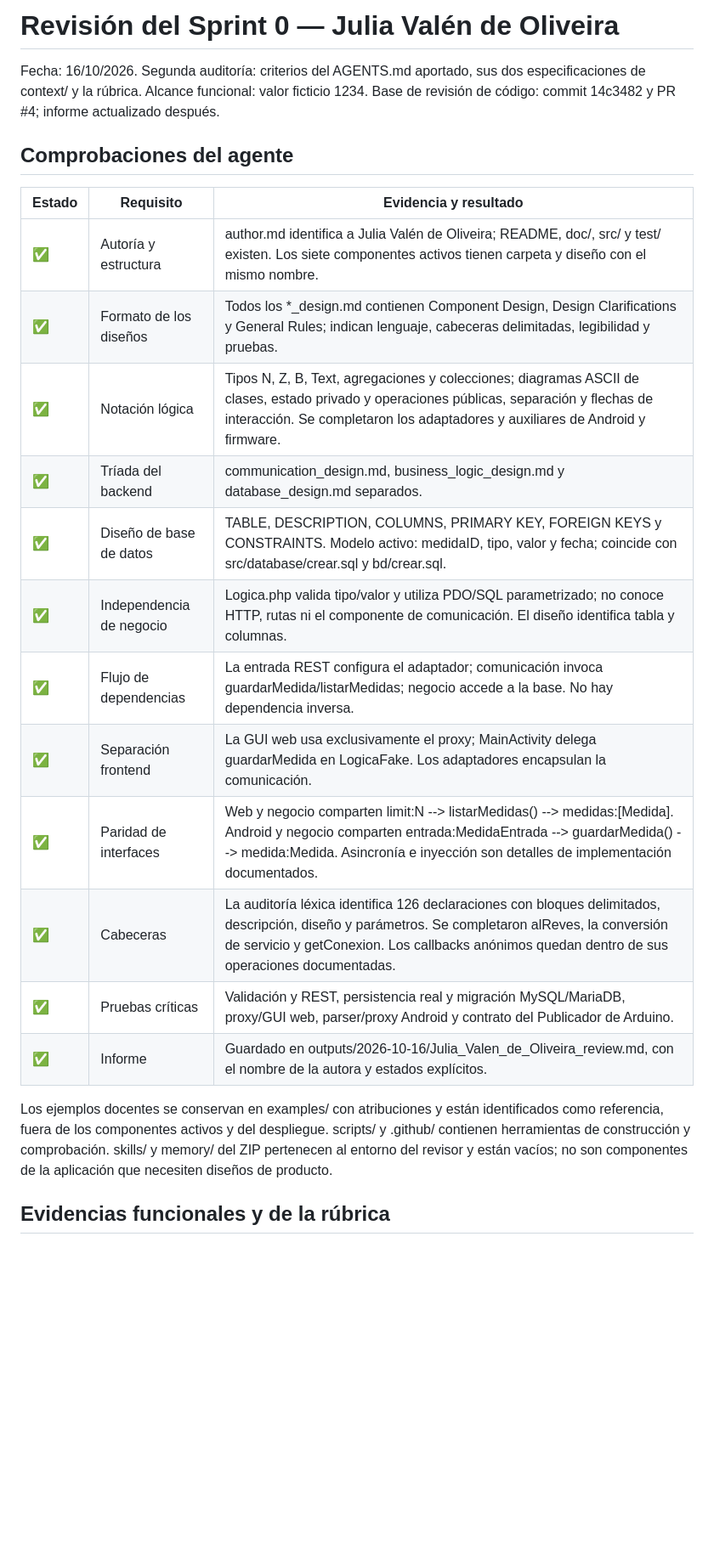
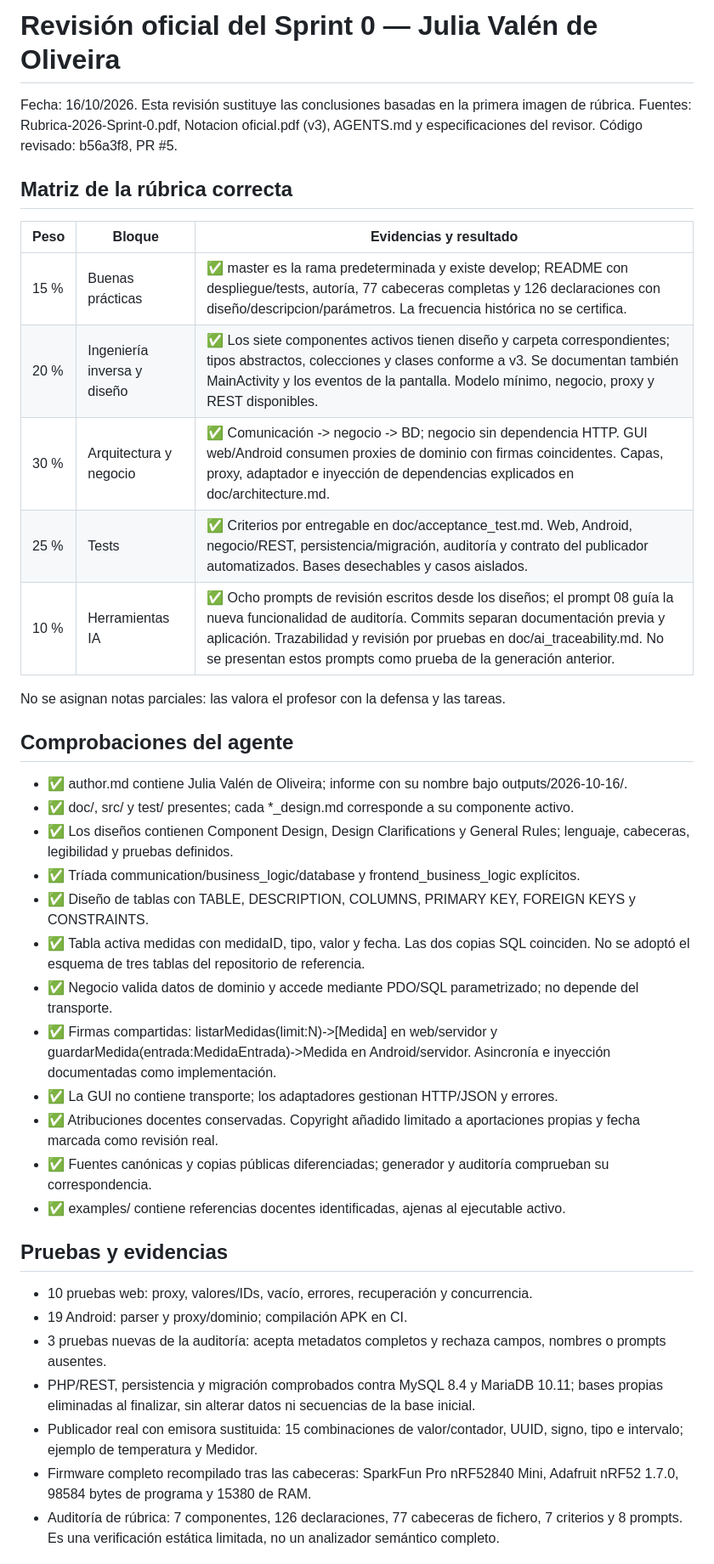
Before and after one commit to Absdabsda/Proyecto-Biometria, a Markdown page: outputs/2026-10-16/Julia_Valen_de_Oliveira_review.md, the part around one of its changes. Shown at 85% size. GitHub-like rendering; blank space fills up the shorter version.

Commit message:
docs: sustituir informe por evaluacion de la rubrica oficial

```diff
--- a/outputs/2026-10-16/Julia_Valen_de_Oliveira_review.md
+++ b/outputs/2026-10-16/Julia_Valen_de_Oliveira_review.md
@@ -1,31 +1,43 @@
-# Revisión del Sprint 0 — Julia Valén de Oliveira
+# Revisión oficial del Sprint 0 — Julia Valén de Oliveira
 
-Fecha: 16/10/2026. Segunda auditoría: criterios del AGENTS.md aportado, sus dos
-especificaciones de context/ y la rúbrica. Alcance funcional: valor ficticio 1234.
-Base de revisión de código: commit 14c3482 y PR #4; informe actualizado después.
+Fecha: 16/10/2026. Esta revisión sustituye las conclusiones basadas en la primera
+imagen de rúbrica. Fuentes: Rubrica-2026-Sprint-0.pdf, Notacion oficial.pdf (v3),
+AGENTS.md y especificaciones del revisor. Código revisado: b56a3f8, PR #5.
+
+## Matriz de la rúbrica correcta
+
+| Peso | Bloque | Evidencias y resultado |
+| --- | --- | --- |
+| 15 % | Buenas prácticas | ✅ master es la rama predeterminada y existe develop; README con despliegue/tests, autoría, 77 cabeceras completas y 126 declaraciones con diseño/descripcion/parámetros. La frecuencia histórica no se certifica. |
+| 20 % | Ingeniería inversa y diseño | ✅ Los siete componentes activos tienen diseño y carpeta correspondientes; tipos abstractos, colecciones y clases conforme a v3. Se documentan también MainActivity y los eventos de la pantalla. Modelo mínimo, negocio, proxy y REST disponibles. |
+| 30 % | Arquitectura y negocio | ✅ Comunicación -> negocio -> BD; negocio sin dependencia HTTP. GUI web/Android consumen proxies de dominio con firmas coincidentes. Capas, proxy, adaptador e inyección de dependencias explicados en doc/architecture.md. |
+| 25 % | Tests | ✅ Criterios por entregable en doc/acceptance_test.md. Web, Android, negocio/REST, persistencia/migración, auditoría y contrato del publicador automatizados. Bases desechables y casos aislados. |
+| 10 % | Herramientas IA | ✅ Ocho prompts de revisión escritos desde los diseños; el prompt 08 guía la nueva funcionalidad de auditoría. Commits separan documentación previa y aplicación. Trazabilidad y revisión por pruebas en doc/ai_traceability.md. No se presentan estos prompts como prueba de la generación anterior. |
+
+No se asignan notas parciales: las valora el profesor con la defensa y las tareas.
 
 ## Comprobaciones del agente
 
-| Estado | Requisito | Evidencia y resultado |
-| --- | --- | --- |
-| ✅ | Autoría y estructura | author.md identifica a Julia Valén de Oliveira; README, doc/, src/ y test/ existen. Los siete componentes activos tienen carpeta y diseño con el mismo nombre. |
-| ✅ | Formato de los diseños | Todos los *_design.md contienen Component Design, Design Clarifications y General Rules; indican lenguaje, cabeceras delimitadas, legibilidad y pruebas. |
-| ✅ | Notación lógica | Tipos N, Z, B, Text, agregaciones y colecciones; diagramas ASCII de clases, estado privado y operaciones públicas, separación y flechas de interacción. Se completaron los adaptadores y auxiliares de Android y firmware. |
-| ✅ | Tríada del backend | communication_design.md, business_logic_design.md y database_design.md separados. |
-| ✅ | Diseño de base de datos | TABLE, DESCRIPTION, COLUMNS, PRIMARY KEY, FOREIGN KEYS y CONSTRAINTS. Modelo activo: medidaID, tipo, valor y fecha; coincide con src/database/crear.sql y bd/crear.sql. |
-| ✅ | Independencia de negocio | Logica.php valida tipo/valor y utiliza PDO/SQL parametrizado; no conoce HTTP, rutas ni el componente de comunicación. El diseño identifica tabla y columnas. |
-| ✅ | Flujo de dependencias | La entrada REST configura el adaptador; comunicación invoca guardarMedida/listarMedidas; negocio accede a la base. No hay dependencia inversa. |
-| ✅ | Separación frontend | La GUI web usa exclusivamente el proxy; MainActivity delega guardarMedida en LogicaFake. Los adaptadores encapsulan la comunicación. |
-| ✅ | Paridad de interfaces | Web y negocio comparten limit:N --> listarMedidas() --> medidas:[Medida]. Android y negocio comparten entrada:MedidaEntrada --> guardarMedida() --> medida:Medida. Asincronía e inyección son detalles de implementación documentados. |
-| ✅ | Cabeceras | La auditoría léxica identifica 126 declaraciones con bloques delimitados, descripción, diseño y parámetros. Se completaron alReves, la conversión de servicio y getConexion. Los callbacks anónimos quedan dentro de sus operaciones documentadas. |
-| ✅ | Pruebas críticas | Validación y REST, persistencia real y migración MySQL/MariaDB, proxy/GUI web, parser/proxy Android y contrato del Publicador de Arduino. |
-| ✅ | Informe | Guardado en outputs/2026-10-16/Julia_Valen_de_Oliveira_review.md, con el nombre de la autora y estados explícitos. |
+- ✅ author.md contiene Julia Valén de Oliveira; informe con su nombre bajo outputs/2026-10-16/.
+- ✅ doc/, src/ y test/ presentes; cada *_design.md corresponde a su componente activo.
+- ✅ Los diseños contienen Component Design, Design Clarifications y General Rules; lenguaje, cabeceras, legibilidad y pruebas definidos.
+- ✅ Tríada communication/business_logic/database y frontend_business_logic explícitos.
+- ✅ Diseño de tablas con TABLE, DESCRIPTION, COLUMNS, PRIMARY KEY, FOREIGN KEYS y CONSTRAINTS.
+- ✅ Tabla activa medidas con medidaID, tipo, valor y fecha. Las dos copias SQL coinciden. No se adoptó el esquema de tres tablas del repositorio de referencia.
+- ✅ Negocio valida datos de dominio y accede mediante PDO/SQL parametrizado; no depende del transporte.
+- ✅ Firmas compartidas: listarMedidas(limit:N)->[Medida] en web/servidor y guardarMedida(entrada:MedidaEntrada)->Medida en Android/servidor. Asincronía e inyección documentadas como implementación.
+- ✅ La GUI no contiene transporte; los adaptadores gestionan HTTP/JSON y errores.
+- ✅ Atribuciones docentes conservadas. Copyright añadido limitado a aportaciones propias y fecha marcada como revisión real.
+- ✅ Fuentes canónicas y copias públicas diferenciadas; generador y auditoría comprueban su correspondencia.
+- ✅ examples/ contiene referencias docentes identificadas, ajenas al ejecutable activo.
 
-Los ejemplos docentes se conservan en examples/ con atribuciones y están
-identificados como referencia, fuera de los componentes activos y del despliegue.
-scripts/ y .github/ contienen herramientas de construcción y comprobación.
-skills/ y memory/ del ZIP pertenecen al entorno del revisor y están vacíos;
-no son componentes de la aplicación que necesiten diseños de producto.
+## Pruebas y evidencias
 
-## Evidencias funcionales y de la rúbrica
+- 10 pruebas web: proxy, valores/IDs, vacío, errores, recuperación y concurrencia.
+- 19 Android: parser y proxy/dominio; compilación APK en CI.
+- 3 pruebas nuevas de la auditoría: acepta metadatos completos y rechaza campos, nombres o prompts ausentes.
+- PHP/REST, persistencia y migración comprobados contra MySQL 8.4 y MariaDB 10.11; bases propias eliminadas al finalizar, sin alterar datos ni secuencias de la base inicial.
+- Publicador real con emisora sustituida: 15 combinaciones de valor/contador, UUID, signo, tipo e intervalo; ejemplo de temperatura y Medidor.
+- Firmware completo recompilado tras las cabeceras: SparkFun Pro nRF52840 Mini, Adafruit nRF52 1.7.0, 98584 bytes de programa y 15380 de RAM.
+- Auditoría de rúbrica: 7 componentes, 126 declaraciones, 77 cabeceras de fichero, 7 criterios y 8 prompts. Es una verificación estática limitada, no un analizador semántico completo.
 
```
Also changed, not shown: other parts of outputs/2026-10-16/Julia_Valen_de_Oliveira_review.md (+22 -18 lines).
